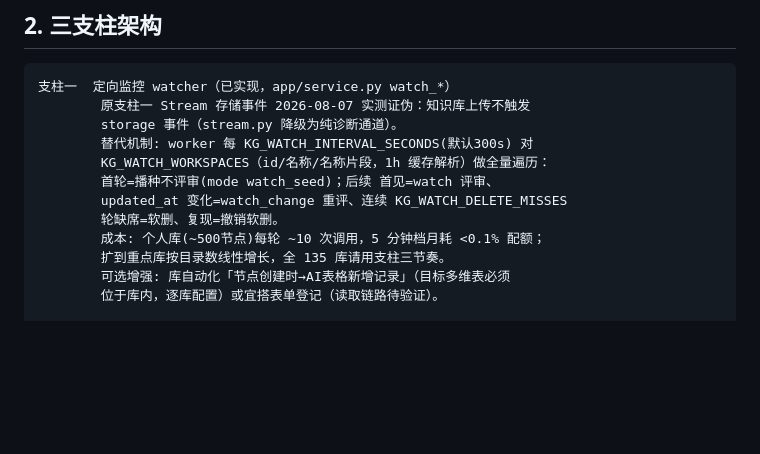
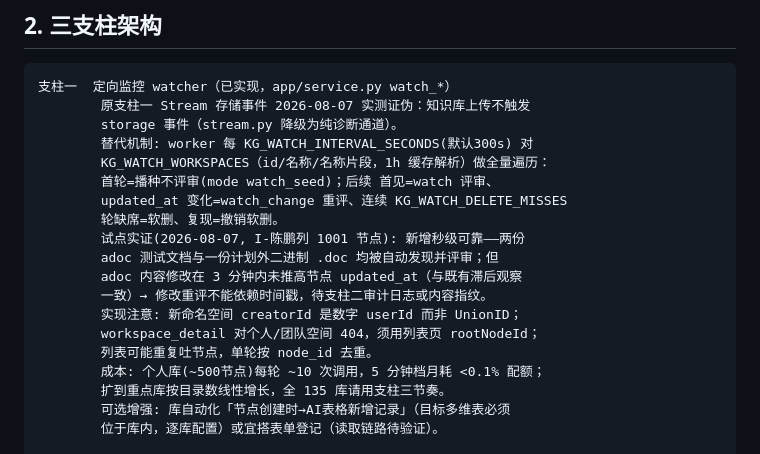
Before and after one commit to Max0314/dingtalk_knowledge_governance, a Markdown page: docs/incremental-design.md, the part around the change. GitHub-like rendering; blank space fills up the shorter version.

Commit message:
docs: pilot findings — watcher e2e verified, adoc edits do not bump updated_at
Co-Authored-By: Claude Fable 5 <noreply@anthropic.com>

```diff
--- a/docs/incremental-design.md
+++ b/docs/incremental-design.md
@@ -26,6 +26,13 @@
         首轮=播种不评审(mode watch_seed)；后续 首见=watch 评审、
         updated_at 变化=watch_change 重评、连续 KG_WATCH_DELETE_MISSES
         轮缺席=软删、复现=撤销软删。
+        试点实证(2026-08-07, I-陈鹏列 1001 节点): 新增秒级可靠——两份
+        adoc 测试文档与一份计划外二进制 .doc 均被自动发现并评审；但
+        adoc 内容修改在 3 分钟内未推高节点 updated_at（与既有滞后观察
+        一致）→ 修改重评不能依赖时间戳，待支柱二审计日志或内容指纹。
+        实现注意: 新命名空间 creatorId 是数字 userId 而非 UnionID；
+        workspace_detail 对个人/团队空间 404，须用列表页 rootNodeId；
+        列表可能重复吐节点，单轮按 node_id 去重。
         成本: 个人库(~500节点)每轮 ~10 次调用，5 分钟档月耗 <0.1% 配额；
         扩到重点库按目录数线性增长，全 135 库请用支柱三节奏。
         可选增强: 库自动化「节点创建时→AI表格新增记录」（目标多维表必须
```
